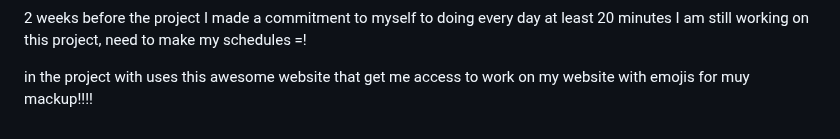
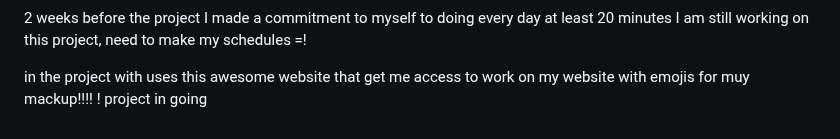
Before and after one commit to JoseDev184/html-css-project, a Markdown page: README.md, the part around the change. Rendered like a GitHub page.

```diff
--- a/README.md
+++ b/README.md
@@ -97,3 +97,4 @@ I am still working on this project, need to make my schedules =!
 
 
 in the project with uses this awesome website that get me access to work on my website with emojis for muy mackup!!!!
+! project in going
```
